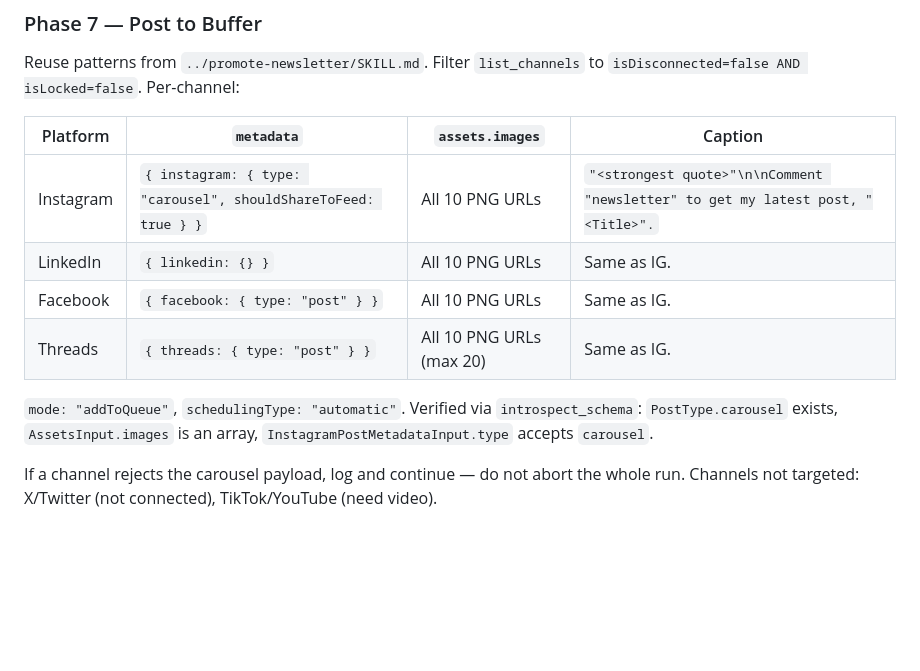
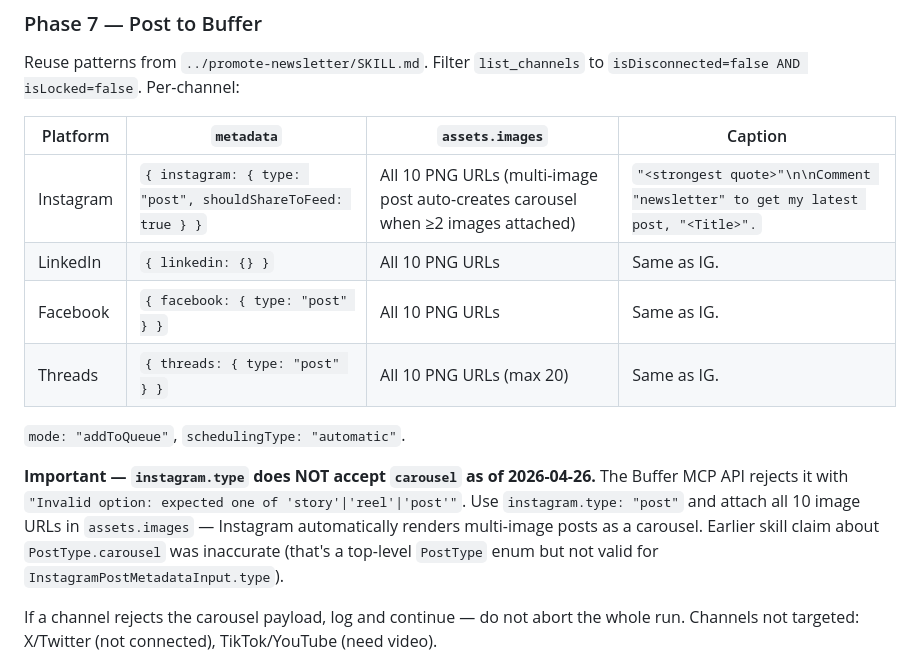
Before and after one commit to michaellady/claude-social-media-skills, a Markdown page: carousel-newsletter/SKILL.md, the part around the change. Rendered like a GitHub page; blank space fills up the shorter version.

Commit message:
carousel-newsletter: fix Instagram metadata.type — use 'post' not 'carousel'
Confirmed 2026-04-26 on the Tokens From Our Past carousel run: Buffer MCP
rejects instagram.type: "carousel" with:

  Invalid option: expected one of "story"|"reel"|"post"

Earlier skill claim that PostType.carousel was a valid InstagramPostMetadataInput.type
was wrong. Use instagram.type: "post" and attach all 10 image URLs to
assets.images — Instagram automatically renders multi-image posts as carousels.

Confirmed by scheduling https://buffer.com (post id 69eed87c0a1f209cc73fe31e)
to enterprisevibecode IG.

Co-Authored-By: Claude Opus 4.7 (1M context) <noreply@anthropic.com>

```diff
--- a/carousel-newsletter/SKILL.md
+++ b/carousel-newsletter/SKILL.md
@@ -157,12 +157,14 @@ Reuse patterns from `../promote-newsletter/SKILL.md`. Filter `list_channels` to
 
 | Platform | `metadata` | `assets.images` | Caption |
 |---|---|---|---|
-| Instagram | `{ instagram: { type: "carousel", shouldShareToFeed: true } }` | All 10 PNG URLs | `"<strongest quote>"\n\nComment "newsletter" to get my latest post, "<Title>".` |
+| Instagram | `{ instagram: { type: "post", shouldShareToFeed: true } }` | All 10 PNG URLs (multi-image post auto-creates carousel when ≥2 images attached) | `"<strongest quote>"\n\nComment "newsletter" to get my latest post, "<Title>".` |
 | LinkedIn | `{ linkedin: {} }` | All 10 PNG URLs | Same as IG. |
 | Facebook | `{ facebook: { type: "post" } }` | All 10 PNG URLs | Same as IG. |
 | Threads | `{ threads: { type: "post" } }` | All 10 PNG URLs (max 20) | Same as IG. |
 
-`mode: "addToQueue"`, `schedulingType: "automatic"`. Verified via `introspect_schema`: `PostType.carousel` exists, `AssetsInput.images` is an array, `InstagramPostMetadataInput.type` accepts `carousel`.
+`mode: "addToQueue"`, `schedulingType: "automatic"`.
+
+**Important — `instagram.type` does NOT accept `carousel` as of 2026-04-26.** The Buffer MCP API rejects it with `"Invalid option: expected one of 'story'|'reel'|'post'"`. Use `instagram.type: "post"` and attach all 10 image URLs in `assets.images` — Instagram automatically renders multi-image posts as a carousel. Earlier skill claim about `PostType.carousel` was inaccurate (that's a top-level `PostType` enum but not valid for `InstagramPostMetadataInput.type`).
 
 If a channel rejects the carousel payload, log and continue — do not abort the whole run. Channels not targeted: X/Twitter (not connected), TikTok/YouTube (need video).
 
```
